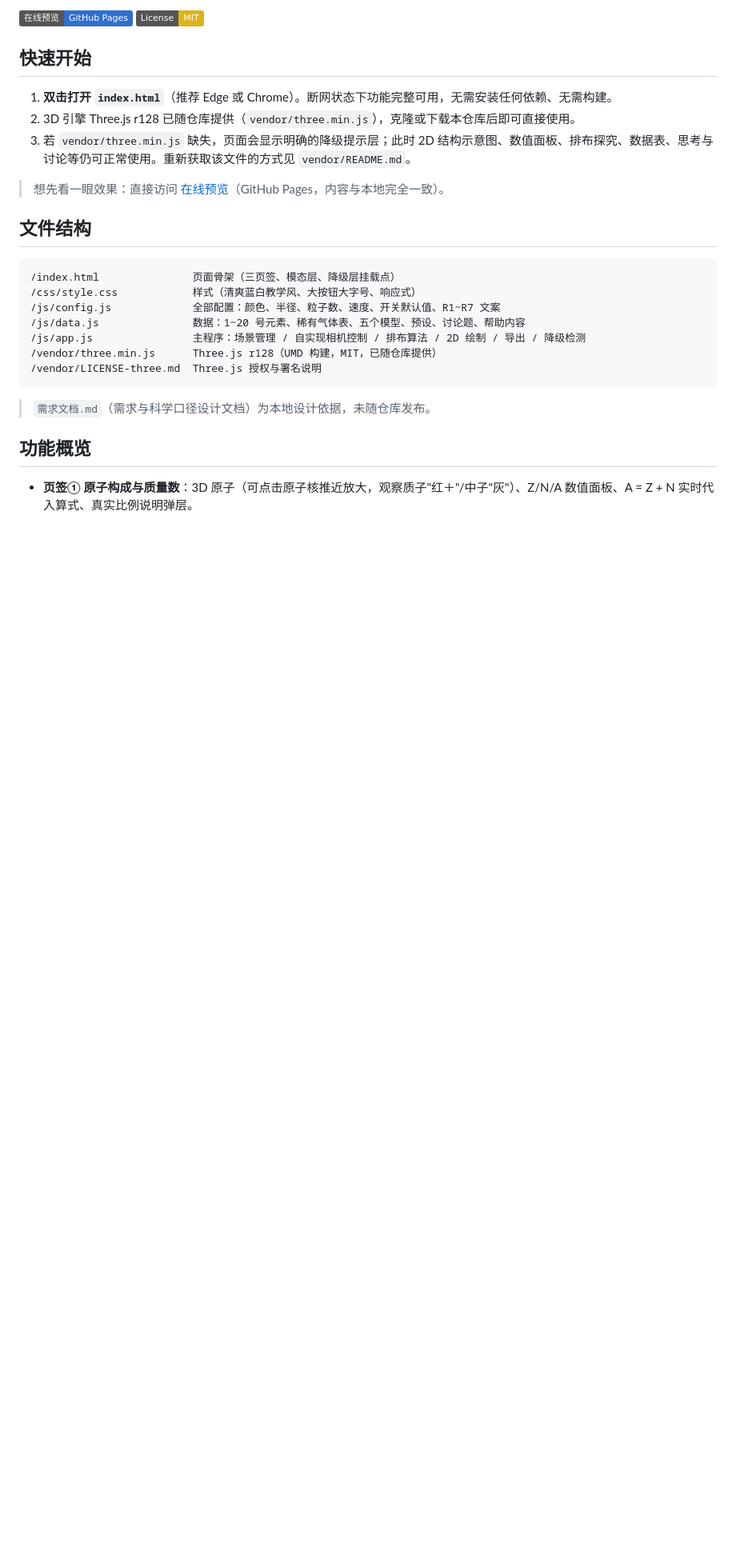
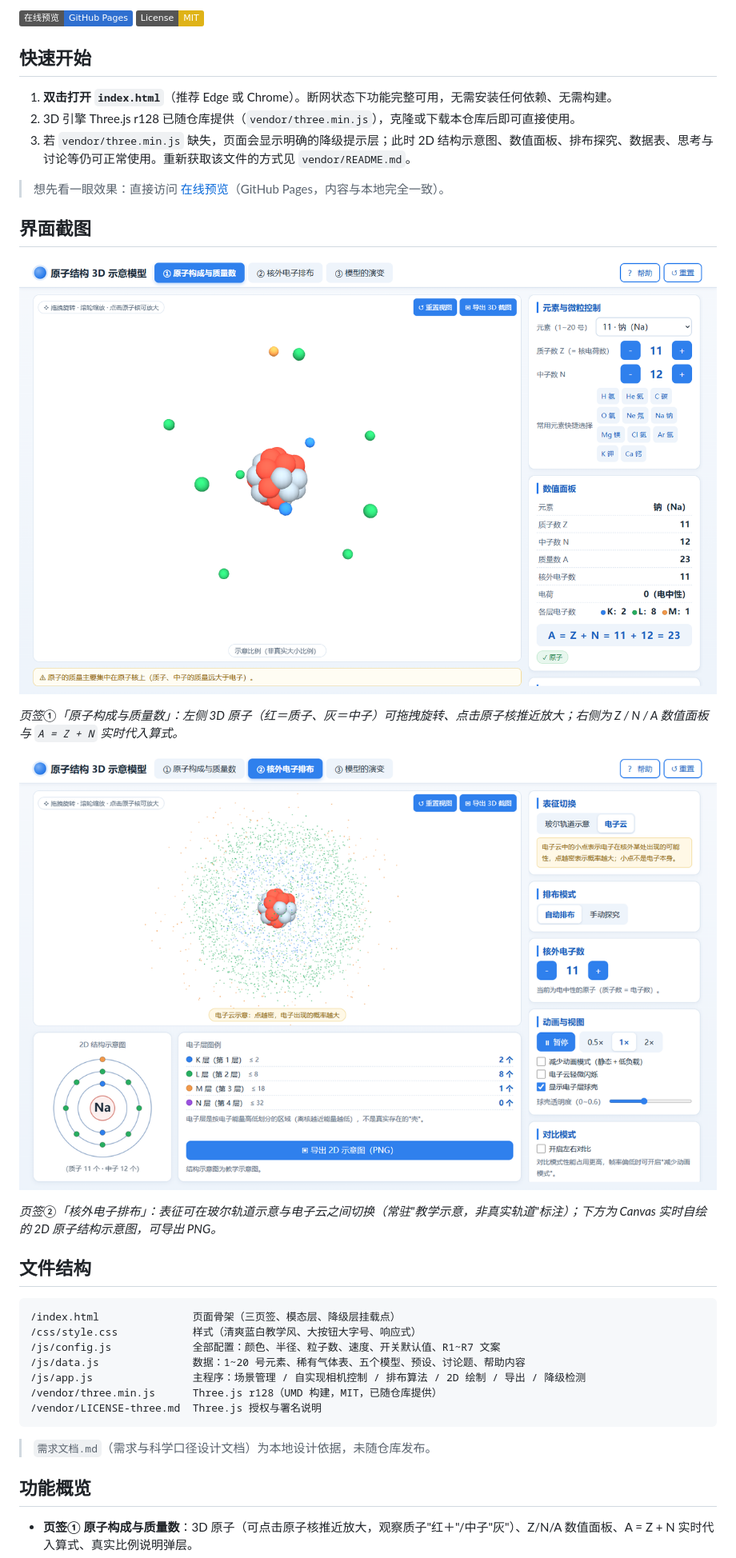
Before and after one commit to xmmmymm/atom-structure-3d, a Markdown page: README.md, the part around the change. Shown at 80% size. Drawn GitHub-style; pictures changed too: docs/images/screenshot-3d-atom.png (added), docs/images/screenshot-electron-cloud.png (added); badges without logos; blank space fills up the shorter version.

Commit message:
docs: README 增加界面截图（页签① 3D 原子、页签② 电子云与 2D 示意图）
截图由无头 Chrome + CDP 在 1600x1000 视口下实拍，共两张：
- docs/images/screenshot-3d-atom.png    页签① 原子构成与质量数
- docs/images/screenshot-electron-cloud.png  页签② 核外电子排布（电子云表征）

.tools/ 下的本地验证脚本与需求文档一样不随仓库发布。

```diff
--- a/README.md
+++ b/README.md
@@ -12,6 +12,16 @@
 3. 若 `vendor/three.min.js` 缺失，页面会显示明确的降级提示层；此时 2D 结构示意图、数值面板、排布探究、数据表、思考与讨论等仍可正常使用。重新获取该文件的方式见 `vendor/README.md`。
 
 > 想先看一眼效果：直接访问 [在线预览](https://xmmmymm.github.io/atom-structure-3d/)（GitHub Pages，内容与本地完全一致）。
+
+## 界面截图
+
+![原子构成与质量数：3D 原子、数值面板与实时代入算式](docs/images/screenshot-3d-atom.png)
+
+*页签①「原子构成与质量数」：左侧 3D 原子（红＝质子、灰＝中子）可拖拽旋转、点击原子核推近放大；右侧为 Z / N / A 数值面板与 `A = Z + N` 实时代入算式。*
+
+![核外电子排布：电子云表征与 2D 原子结构示意图](docs/images/screenshot-electron-cloud.png)
+
+*页签②「核外电子排布」：表征可在玻尔轨道示意与电子云之间切换（常驻"教学示意，非真实轨道"标注）；下方为 Canvas 实时自绘的 2D 原子结构示意图，可导出 PNG。*
 
 ## 文件结构
 
```
Also changed, not shown: 1 other file.
